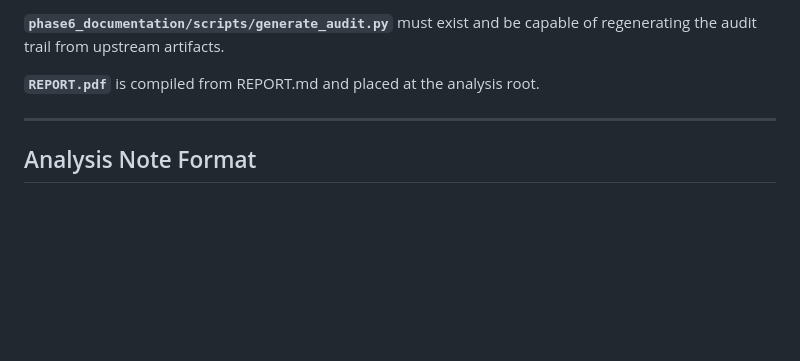
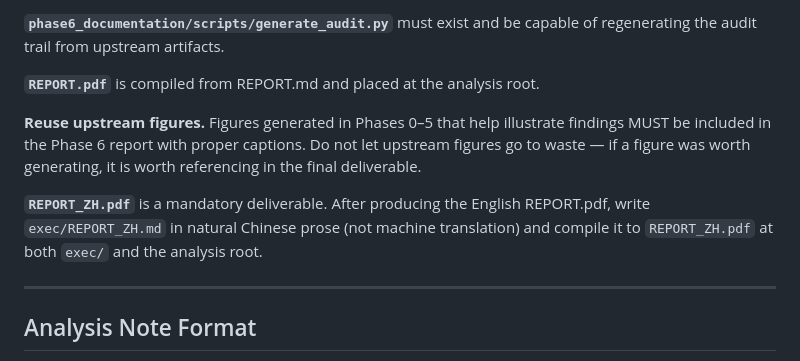
Before and after one commit to xinzhuwang-wxz/OpenPE, a Markdown page: src/templates/root_claude.md, the part around the change. Drawn GitHub-style; blank space fills up the shorter version.

```diff
--- a/src/templates/root_claude.md
+++ b/src/templates/root_claude.md
@@ -575,6 +575,16 @@ the audit trail from upstream artifacts.
 
 **`REPORT.pdf`** is compiled from REPORT.md and placed at the analysis root.
 
+**Reuse upstream figures.** Figures generated in Phases 0–5 that help
+illustrate findings MUST be included in the Phase 6 report with proper
+captions. Do not let upstream figures go to waste — if a figure was worth
+generating, it is worth referencing in the final deliverable.
+
+**`REPORT_ZH.pdf`** is a mandatory deliverable. After producing the English
+REPORT.pdf, write `exec/REPORT_ZH.md` in natural Chinese prose (not machine
+translation) and compile it to `REPORT_ZH.pdf` at both `exec/` and the
+analysis root.
+
 ---
 
 ## Analysis Note Format
```
Also changed, not shown: src/templates/phase6_claude.md (+18 -2 lines).
